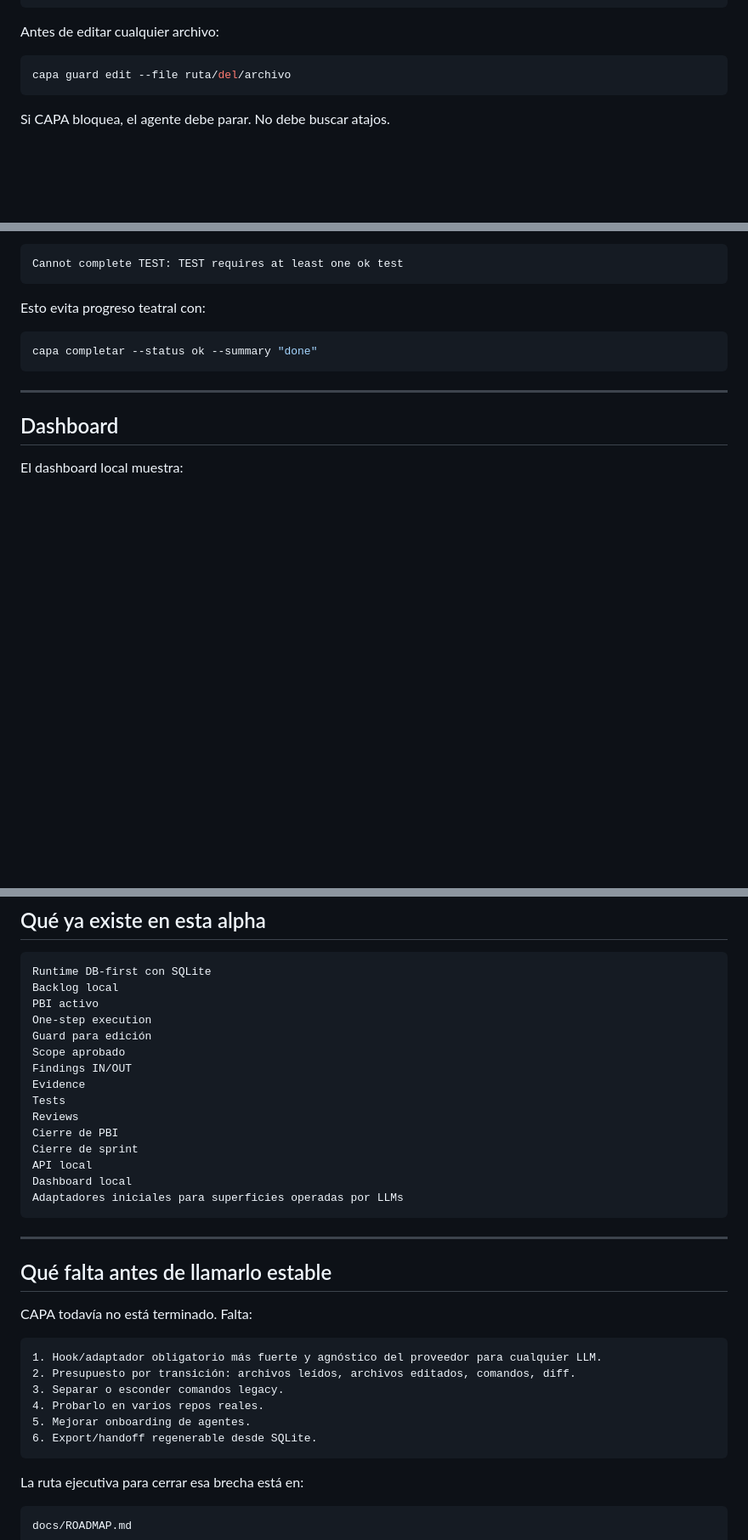
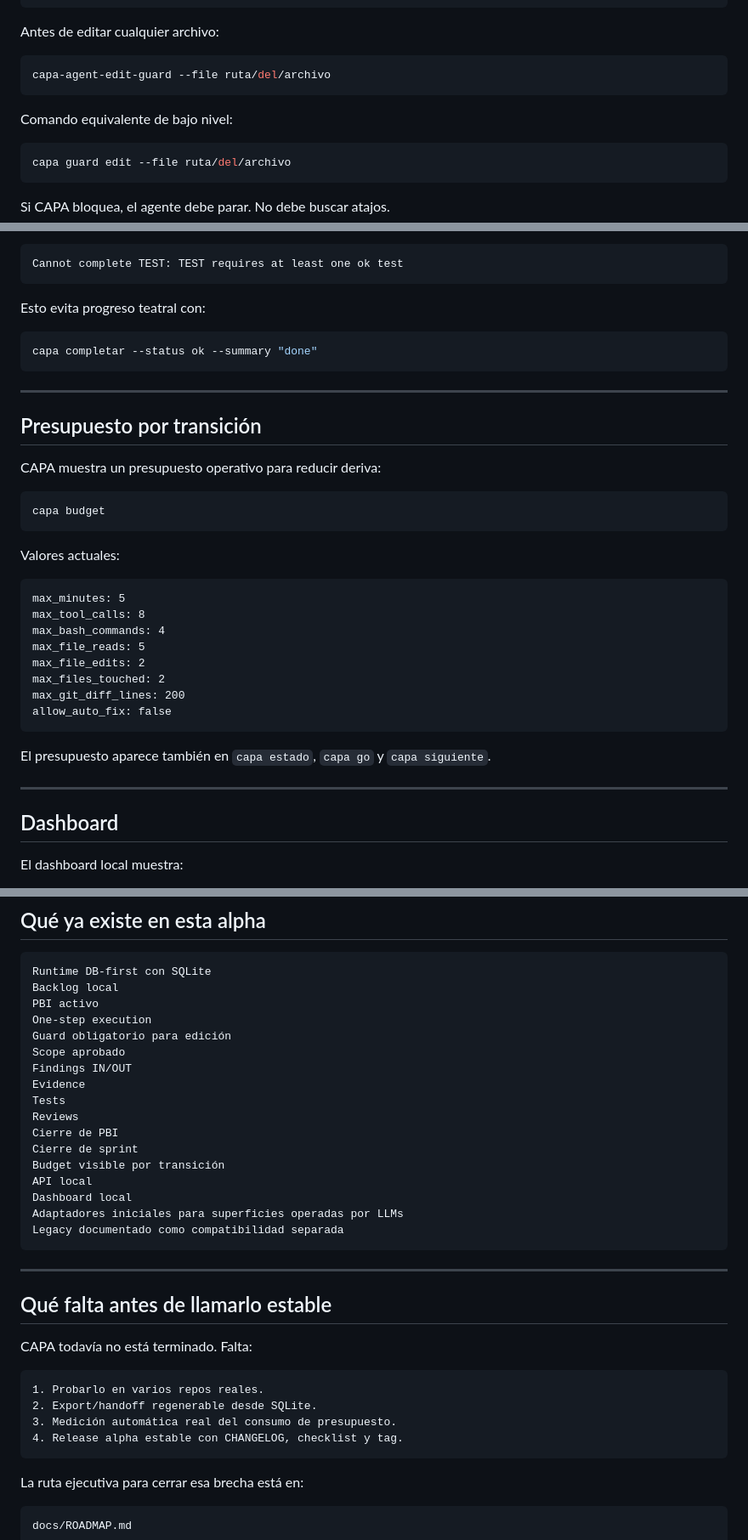
Before and after one commit to ingsantiagoq/capa_skill, a Markdown page: README.md, 3 parts joined by grey strips. Shown at 85% size. GitHub-like rendering; blank space fills up the shorter version.

Commit message:
docs: separate runtime and legacy surfaces in README

````diff
--- a/README.md
+++ b/README.md
@@ -160,6 +184,12 @@ Y obedecer esto:
 ```
 
 Antes de editar cualquier archivo:
+
+```bash
+capa-agent-edit-guard --file ruta/del/archivo
+```
+
+Comando equivalente de bajo nivel:
 
 ```bash
 capa guard edit --file ruta/del/archivo
@@ -223,6 +253,31 @@ capa completar --status ok --summary "done"
 
 ---
 
+## Presupuesto por transición
+
+CAPA muestra un presupuesto operativo para reducir deriva:
+
+```bash
+capa budget
+```
+
+Valores actuales:
+
+```text
+max_minutes: 5
+max_tool_calls: 8
+max_bash_commands: 4
+max_file_reads: 5
+max_file_edits: 2
+max_files_touched: 2
+max_git_diff_lines: 200
+allow_auto_fix: false
+```
+
+El presupuesto aparece también en `capa estado`, `capa go` y `capa siguiente`.
+
+---
+
 ## Dashboard
 
 El dashboard local muestra:
@@ -249,7 +304,7 @@ Runtime DB-first con SQLite
 Backlog local
 PBI activo
 One-step execution
-Guard para edición
+Guard obligatorio para edición
 Scope aprobado
 Findings IN/OUT
 Evidence
@@ -257,9 +312,11 @@ Tests
 Reviews
 Cierre de PBI
 Cierre de sprint
+Budget visible por transición
 API local
 Dashboard local
 Adaptadores iniciales para superficies operadas por LLMs
+Legacy documentado como compatibilidad separada
 ```
 
 ---
@@ -269,12 +326,10 @@ Adaptadores iniciales para superficies operadas por LLMs
 CAPA todavía no está terminado. Falta:
 
 ```text
-1. Hook/adaptador obligatorio más fuerte y agnóstico del proveedor para cualquier LLM.
-2. Presupuesto por transición: archivos leídos, archivos editados, comandos, diff.
-3. Separar o esconder comandos legacy.
-4. Probarlo en varios repos reales.
-5. Mejorar onboarding de agentes.
-6. Export/handoff regenerable desde SQLite.
+1. Probarlo en varios repos reales.
+2. Export/handoff regenerable desde SQLite.
+3. Medición automática real del consumo de presupuesto.
+4. Release alpha estable con CHANGELOG, checklist y tag.
 ```
 
 La ruta ejecutiva para cerrar esa brecha está en:
````
Also changed, not shown: other parts of README.md (+30 -1 lines).
